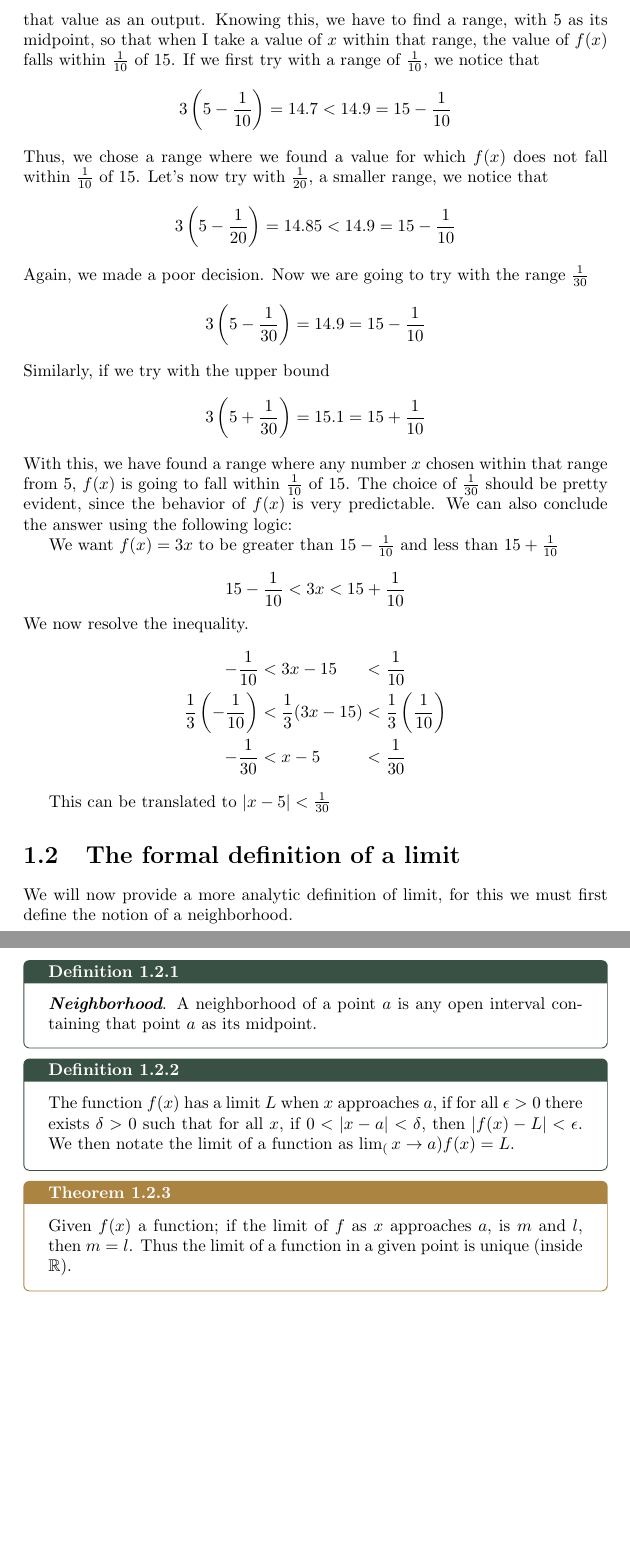
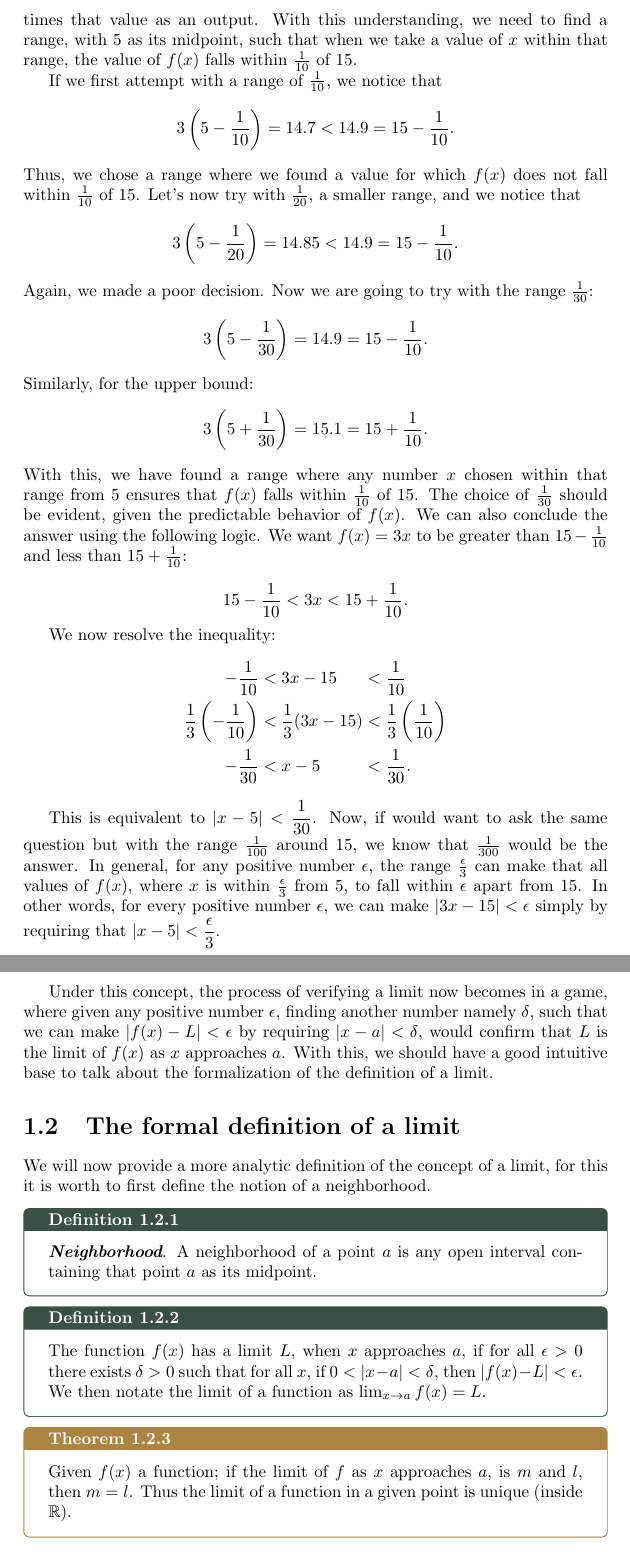
Before and after one commit to alexjmpb/college-notes, a LaTeX document (Chronicles/Period_II/Differential_Calculus/limits/limits.tex): two parts of pages 5 and 6 of 8, joined at a grey line, cut so that both start at the same text, the shorter picture padded with empty space. Compiled offline with pdfLaTeX.

Commit message:
2024-01-21

```diff
--- a/Chronicles/Period_II/Differential_Calculus/limits/limits.tex
+++ b/Chronicles/Period_II/Differential_Calculus/limits/limits.tex
@@ -174,37 +174,39 @@ Notice that we do not evaluate the function at $x=5$, this is because we are not
 
-The answer is $\frac{1}{30} \approx 0.03$, let's think of why this needs to be the value. Our function is $f(x) = 3x$ this means that whatever $x$ we input, we'll receive 3 times that value as an output. Knowing this, we have to find a range, with 5 as its midpoint, so that when I take a value of $x$ within that range, the value of $f(x)$ falls within $\frac{1}{10}$ of 15. If we first try with a range of $\frac{1}{10}$, we notice that
-$$3\left(5 - \dfrac{1}{10}\right) = 14.7 < 14.9 = 15 - \dfrac{1}{10}$$
-Thus, we chose a range where we found a value for which $f(x)$ does not fall within $\frac{1}{10}$ of 15. Let's now try with $\frac{1}{20}$, a smaller range, we notice that
-$$3\left(5 - \dfrac{1}{20}\right) = 14.85 < 14.9 = 15 - \dfrac{1}{10}$$
-Again, we made a poor decision. Now we are going to try with the range $\frac{1}{30}$
-$$3\left(5-\dfrac{1}{30}\right) = 14.9 = 15-\dfrac{1}{10}$$
-Similarly, if we try with the upper bound
-$$3\left(5+\dfrac{1}{30}\right) = 15.1 = 15+\dfrac{1}{10}$$
-With this, we have found a range where any number $x$ chosen within that range from $5$, $f(x)$ is going to fall within $\frac{1}{10}$ of $15$.
-The choice of $\frac{1}{30}$ should be pretty evident, since the behavior of $f(x)$ is very predictable. We can also conclude the answer using the following logic:
+The answer is $\frac{1}{30} \approx 0.03$. Let's consider why this is the correct answer. Our function is $f(x) = 3x$, meaning that whatever $x$ we input, we'll receive three times that value as an output. With this understanding, we need to find a range, with $5$ as its midpoint, such that when we take a value of $x$ within that range, the value of $f(x)$ falls within $\frac{1}{10}$ of $15$.
 
-We want $f(x) = 3x$ to be greater than $15-\frac{1}{10}$ and less than $15 + \frac{1}{10}$
+If we first attempt with a range of $\frac{1}{10}$, we notice that
+$$3\left(5 - \dfrac{1}{10}\right) = 14.7 < 14.9 = 15 - \dfrac{1}{10}.$$
+Thus, we chose a range where we found a value for which $f(x)$ does not fall within $\frac{1}{10}$ of $15$. Let's now try with $\frac{1}{20}$, a smaller range, and we notice that
+$$3\left(5 - \dfrac{1}{20}\right) = 14.85 < 14.9 = 15 - \dfrac{1}{10}.$$
+Again, we made a poor decision. Now we are going to try with the range $\frac{1}{30}$:
+$$3\left(5-\dfrac{1}{30}\right) = 14.9 = 15-\dfrac{1}{10}.$$
+Similarly, for the upper bound:
+$$3\left(5+\dfrac{1}{30}\right) = 15.1 = 15+\dfrac{1}{10}.$$
+With this, we have found a range where any number $x$ chosen within that range from $5$ ensures that $f(x)$ falls within $\frac{1}{10}$ of $15$. The choice of $\frac{1}{30}$ should be evident, given the predictable behavior of $f(x)$. We can also conclude the answer using the following logic. We want $f(x) = 3x$ to be greater than $15-\frac{1}{10}$ and less than $15 + \frac{1}{10}$:
 
-$$15-\frac{1}{10} < 3x < 15 + \frac{1}{10}$$
-We now resolve the inequality.
+$$15-\frac{1}{10} < 3x < 15 + \frac{1}{10}.$$
+
+We now resolve the inequality:
 \begin{alignat*}{2}
     -\frac{1}{10} &< 3x - 15 &&< \frac{1}{10} \\
     \frac{1}{3} \left(-\frac{1}{10}\right) &< \frac{1}{3}(3x - 15) &&< \frac{1}{3}\left(\frac{1}{10}\right) \\
-    -\frac{1}{30} &< x - 5 &&< \frac{1}{30}
+    -\frac{1}{30} &< x - 5 &&< \frac{1}{30}.
 \end{alignat*}
 
-This can be translated to $|x-5|<\frac{1}{30}$
+This is equivalent to $|x-5|<\dfrac{1}{30}$. Now, if would want to ask the same question but with the range $\frac{1}{100}$ around $15$, we know that $\frac{1}{300}$ would be the answer. In general, for any positive number $\epsilon$, the range $\frac{\epsilon}{3}$ can make that all values of $f(x)$, where $x$ is within $\frac{\epsilon}{3}$ from $5$, to fall within $\epsilon$ apart from $15$. In other words, for every positive number $\epsilon$, we can make $|3x-15|< \epsilon$ simply by requiring that $|x-5| < \dfrac{\epsilon}{3}$.
+
+Under this concept, the process of verifying a limit now becomes in a game, where given any positive number $\epsilon$, finding another number namely $\delta$, such that we can make $|f(x) - L| < \epsilon$ by requiring $|x-a| < \delta$, would confirm that $L$ is the limit of $f(x)$ as $x$ approaches $a$. With this, we should have a good intuitive base to talk about the formalization of the definition of a limit.
 
 \section{The formal definition of a limit}
 
-We will now provide a more analytic definition of limit, for this we must first define the notion of a neighborhood.
+We will now provide a more analytic definition of the concept of a limit, for this it is worth to first define the notion of a neighborhood.
 
 \begin{defBox}
     \textit{\textbf{Neighborhood}}. A neighborhood of a point $a$ is any open interval containing that point $a$ as its midpoint.
 \end{defBox}
 
 \begin{defBox}
-    The function $f(x)$ has a limit $L$ when $x$ approaches $a$, if for all $\epsilon > 0$ there exists $\delta > 0$ such that for all $x$, if $0 < |x-a| <\delta$, then $|f(x)-L| < \epsilon$. We then notate the limit of a function as $\lim_(x \to a) f(x) = L$.
+    The function $f(x)$ has a limit $L$, when $x$ approaches $a$, if for all $\epsilon > 0$ there exists $\delta > 0$ such that for all $x$, if $0 < |x-a| <\delta$, then $|f(x)-L| < \epsilon$. We then notate the limit of a function as $\lim_{x \to a} f(x) = L$.
 \end{defBox}
 
 \begin{thBox}
```
Also changed, not shown: Chronicles/Period_II/Differential_Calculus/limits/limits.pdf, Chronicles/Period_II/Differential_Calculus/limits/limits.tex (4 more changed lines).
